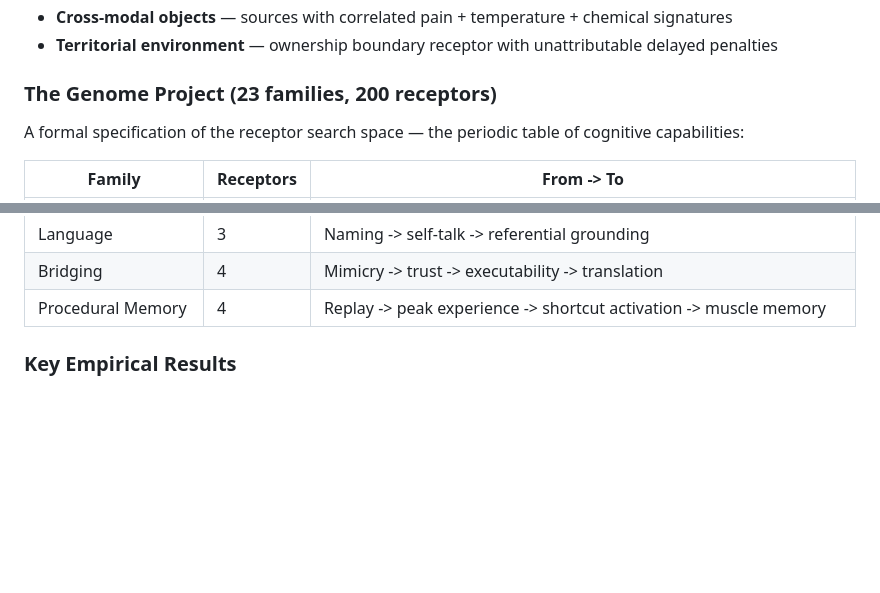
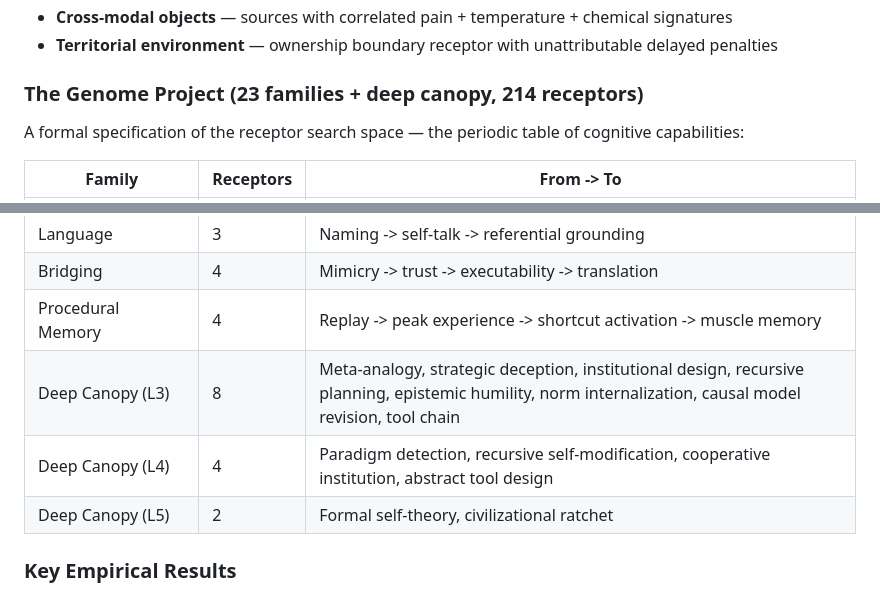
Before and after one commit to ameritusweb/ArtificialBiologicalIntelligence, a Markdown page: README.md, 2 parts joined by grey strips. Drawn GitHub-style; blank space fills up the shorter version.

```diff
--- a/README.md
+++ b/README.md
@@ -181,7 +181,7 @@ A 6-limbed organism in a 2D liquid environment learns to navigate pain/endorphin
 - **Cross-modal objects** — sources with correlated pain + temperature + chemical signatures
 - **Territorial environment** — ownership boundary receptor with unattributable delayed penalties
 
-### The Genome Project (23 families, 200 receptors)
+### The Genome Project (23 families + deep canopy, 214 receptors)
 A formal specification of the receptor search space — the periodic table of cognitive capabilities:
 
 | Family | Receptors | From -> To |
@@ -209,6 +209,9 @@ A formal specification of the receptor search space — the periodic table of co
 | Language | 3 | Naming -> self-talk -> referential grounding |
 | Bridging | 4 | Mimicry -> trust -> executability -> translation |
 | Procedural Memory | 4 | Replay -> peak experience -> shortcut activation -> muscle memory |
+| Deep Canopy (L3) | 8 | Meta-analogy, strategic deception, institutional design, recursive planning, epistemic humility, norm internalization, causal model revision, tool chain |
+| Deep Canopy (L4) | 4 | Paradigm detection, recursive self-modification, cooperative institution, abstract tool design |
+| Deep Canopy (L5) | 2 | Formal self-theory, civilizational ratchet |
 
 ### Key Empirical Results
 
```
